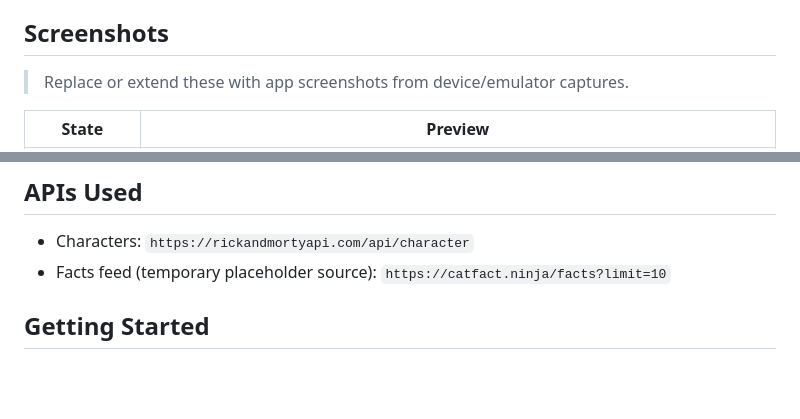
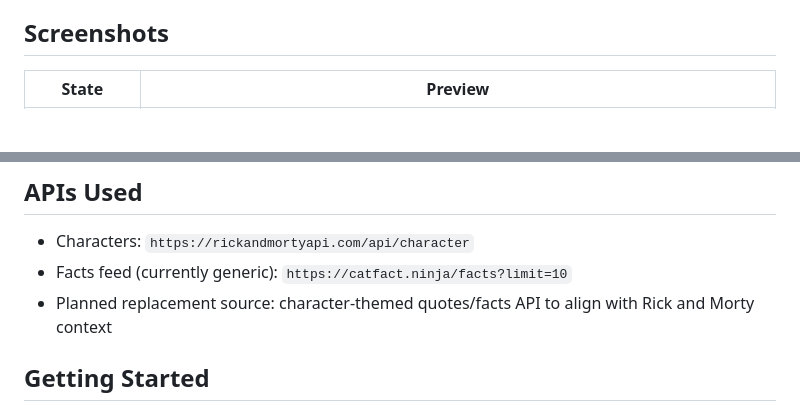
Before and after one commit to sheriffahmy74/-Bloc-, a Markdown page: README.md, 2 parts joined by grey strips. Drawn GitHub-style; blank space fills up the shorter version.

Commit message:
Polish README placeholders and contact formatting

```diff
--- a/README.md
+++ b/README.md
@@ -45,8 +45,6 @@ Implemented a layered Flutter app using Cubit (`flutter_bloc`) with a repository
 
 ## Screenshots
 
-> Replace or extend these with app screenshots from device/emulator captures.
-
 | State | Preview |
 |---|---|
 | Loading | ![Loading](Assets/images/Loading.gif) |
@@ -70,7 +68,8 @@ Data flow:
 ## APIs Used
 
 - Characters: `https://rickandmortyapi.com/api/character`
-- Facts feed (temporary placeholder source): `https://catfact.ninja/facts?limit=10`
+- Facts feed (currently generic): `https://catfact.ninja/facts?limit=10`
+- Planned replacement source: character-themed quotes/facts API to align with Rick and Morty context
 
 ## Getting Started
 
```
Also changed, not shown: PROFILE_README_TEMPLATE.md (+3 -3 lines).
